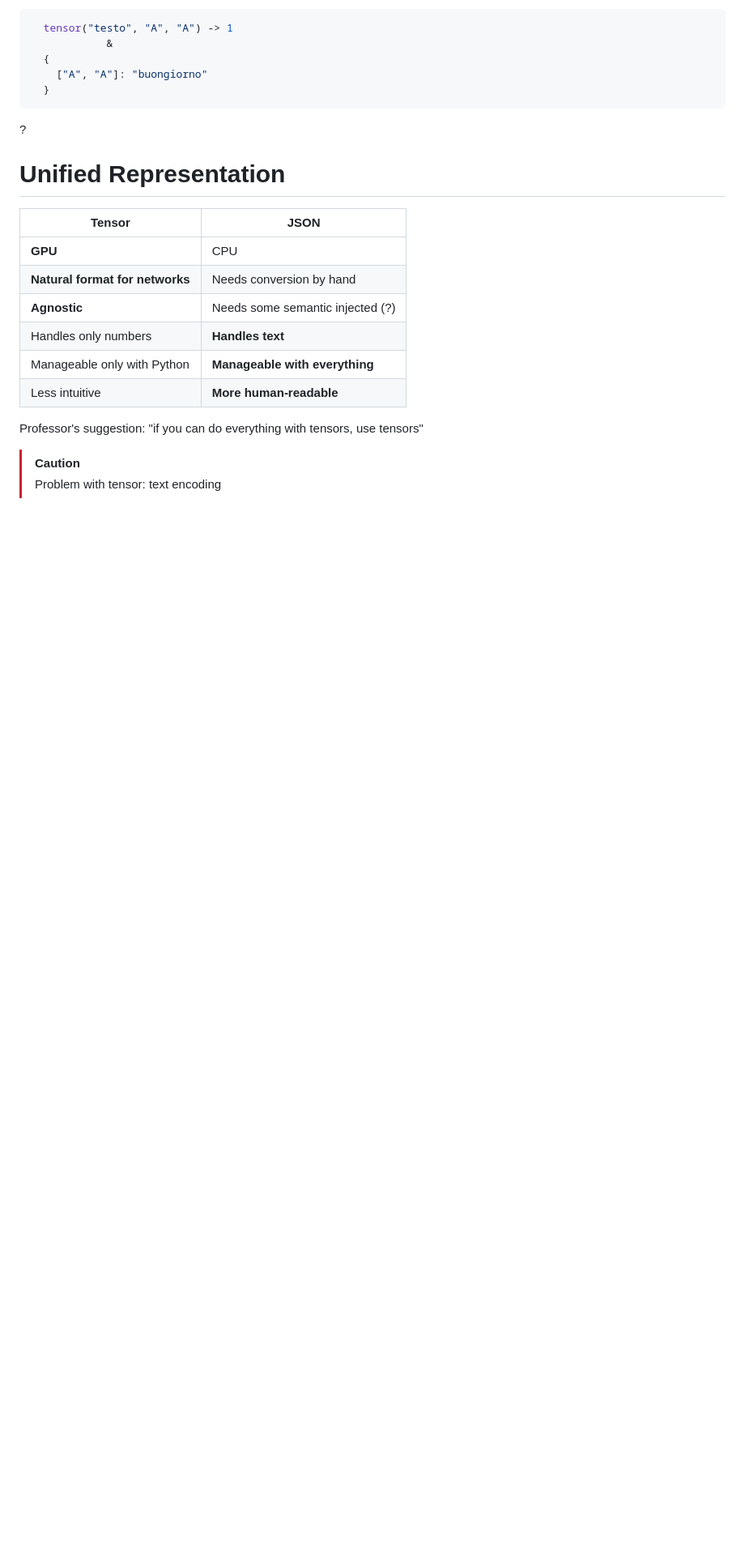
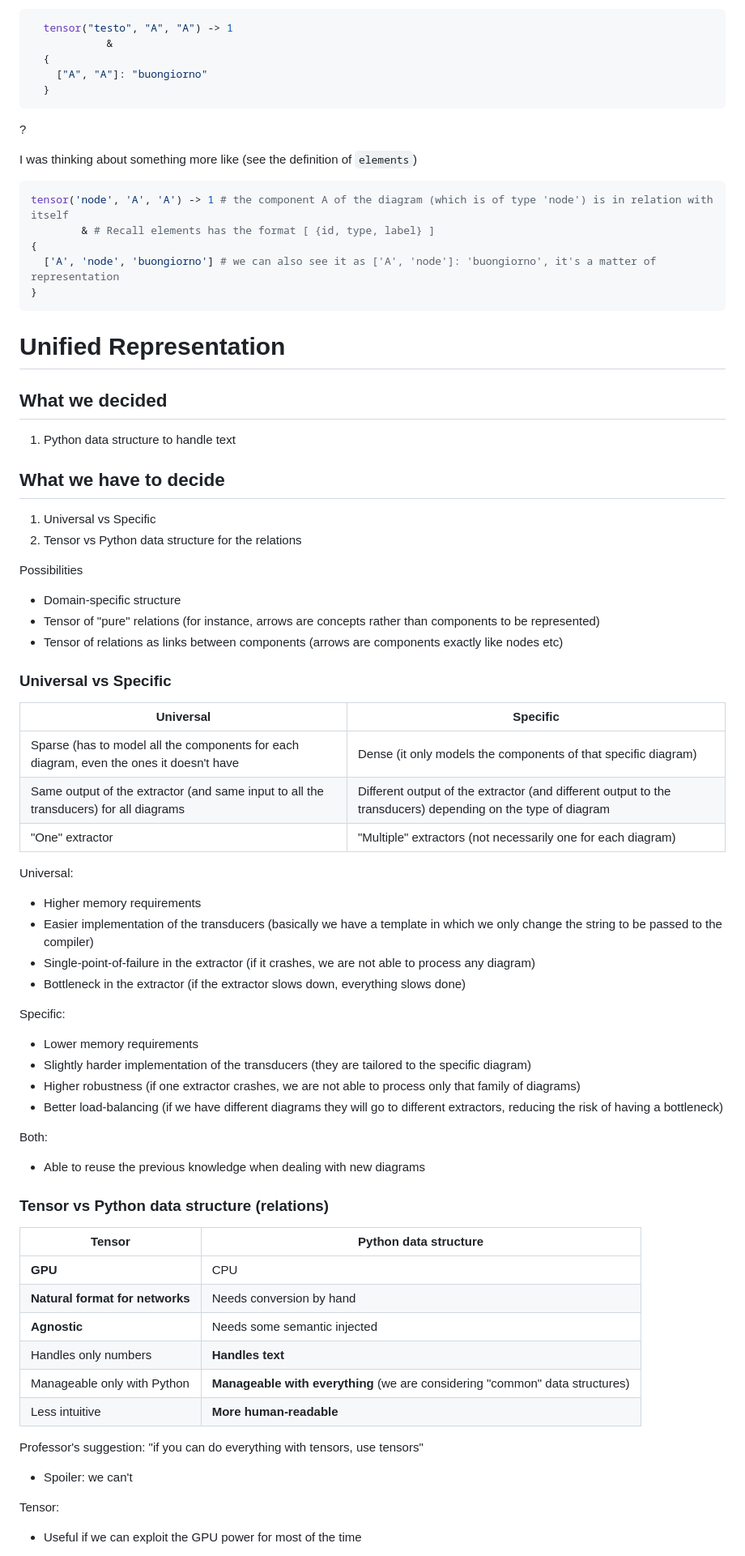
Before and after one commit to nricciardi/diagram, a Markdown page: unified_representation_proposals.md, the part around one of its changes. Shown at 81% size. GitHub-like rendering; blank space fills up the shorter version.

````diff
--- a/unified_representation_proposals.md
+++ b/unified_representation_proposals.md
@@ -43,19 +49,69 @@ In un GD c'è un nodo A (indice) con del testo all'interno, specificatamente "bu
 ```
 ?
 
+I was thinking about something more like (see the definition of `elements`)
+
+```Python
+tensor('node', 'A', 'A') -> 1 # the component A of the diagram (which is of type 'node') is in relation with itself
+        & # Recall elements has the format [ {id, type, label} ]
+{
+  ['A', 'node', 'buongiorno'] # we can also see it as ['A', 'node']: 'buongiorno', it's a matter of representation
+}
+```
+
 # Unified Representation
 
-| Tensor                          | JSON                             |
-|---------------------------------|----------------------------------|
-| **GPU**                         | CPU                              |
-| **Natural format for networks** | Needs conversion by hand         |
-| **Agnostic**                    | Needs some semantic injected (?) |
-| Handles only numbers            | **Handles text**                 |
-| Manageable only with Python     | **Manageable with everything**   |
-| Less intuitive                  | **More human-readable**          |
+## What we decided
+
+1. Python data structure to handle text
+
+## What we have to decide
+
+1. Universal vs Specific
+2. Tensor vs Python data structure for the relations
+
+Possibilities
+- Domain-specific structure
+- Tensor of "pure" relations (for instance, arrows are concepts rather than components to be represented)
+- Tensor of relations as links between components (arrows are components exactly like nodes etc)
+
+### Universal vs Specific
+
+| Universal                                                                               | Specific |
+|-----------------------------------------------------------------------------------------|----------|
+| Sparse (has to model all the components for each diagram, even the ones it doesn't have | Dense (it only models the components of that specific diagram) |
+| Same output of the extractor (and same input to all the transducers) for all diagrams   | Different output of the extractor (and different output to the transducers) depending on the type of diagram |
+| "One" extractor | "Multiple" extractors (not necessarily one for each diagram) |
+
+Universal:
+- Higher memory requirements
+- Easier implementation of the transducers (basically we have a template in which we only change the string to be passed to the compiler)
+- Single-point-of-failure in the extractor (if it crashes, we are not able to process any diagram)
+- Bottleneck in the extractor (if the extractor slows down, everything slows done)
+
+Specific:
+- Lower memory requirements
+- Slightly harder implementation of the transducers (they are tailored to the specific diagram)
+- Higher robustness (if one extractor crashes, we are not able to process only that family of diagrams)
+- Better load-balancing (if we have different diagrams they will go to different extractors, reducing the risk of having a bottleneck)
+
+Both:
+- Able to reuse the previous knowledge when dealing with new diagrams
+
+### Tensor vs Python data structure (relations)
+
+| Tensor                          | Python data structure                                                    |
+|---------------------------------|--------------------------------------------------------------------------|
+| **GPU**                         | CPU                                                                      |
+| **Natural format for networks** | Needs conversion by hand                                                 |
+| **Agnostic**                    | Needs some semantic injected                                             |
+| Handles only numbers            | **Handles text**                                                         |
+| Manageable only with Python     | **Manageable with everything** (we are considering "common" data structures) |
+| Less intuitive                  | **More human-readable**                                                  |
 
 Professor's suggestion: "if you can do everything with tensors, use tensors"
+- Spoiler: we can't
 
-> [!CAUTION]
-> Problem with tensor: text encoding
+Tensor:
+- Useful if we can exploit the GPU power for most of the time
 
````
Also changed, not shown: other parts of unified_representation_proposals.md (+50 -41 lines).
